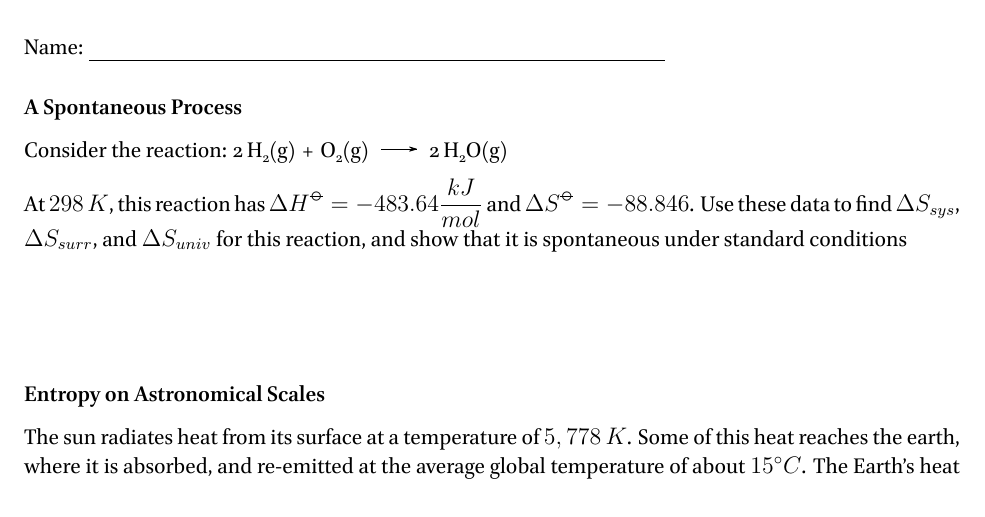
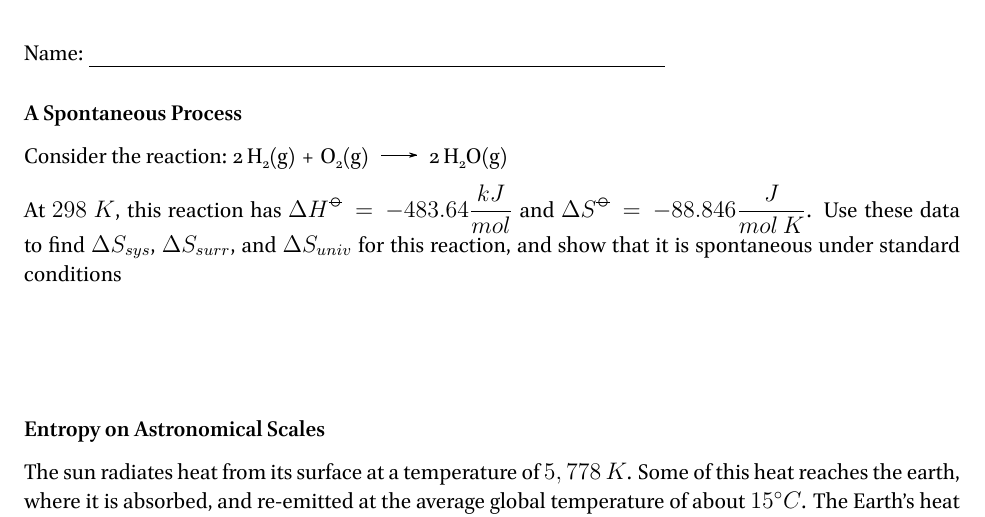
Before and after one commit to RowleyLab/3610, a LaTeX book (Quizzes/3.2_Spontaneity.tex): part of page 1 of 3, cut so that both start at the same text. The pictures show the PDF file Quizzes/3.2_Spontaneity.pdf that the author committed with the source.

Commit message:
Another typo on Quiz 3.2

```diff
--- a/Quizzes/3.2_Spontaneity.tex
+++ b/Quizzes/3.2_Spontaneity.tex
@@ -17,7 +17,7 @@
 Consider the reaction: \ch{2 H2(g) + O2(g) -> 2 H2O(g)}
 
 \noindent
-At $298~K$, this reaction has $\Delta H^{\std} = -483.64\dfrac{kJ}{mol}$ and $\Delta S^{\std}= -88.846$. Use these data to find $\Delta S_{sys}$, $\Delta S_{surr}$, and $\Delta S_{univ}$ for this reaction, and show that it is spontaneous under standard conditions
+At $298~K$, this reaction has $\Delta H^{\std} = -483.64\dfrac{kJ}{mol}$ and $\Delta S^{\std}= -88.846\dfrac{J}{mol~K}$. Use these data to find $\Delta S_{sys}$, $\Delta S_{surr}$, and $\Delta S_{univ}$ for this reaction, and show that it is spontaneous under standard conditions
 
 \vspace{4em}
 \subsection*{Entropy on Astronomical Scales}
```
Also changed, not shown: Quizzes/3.2_Spontaneity.pdf.
